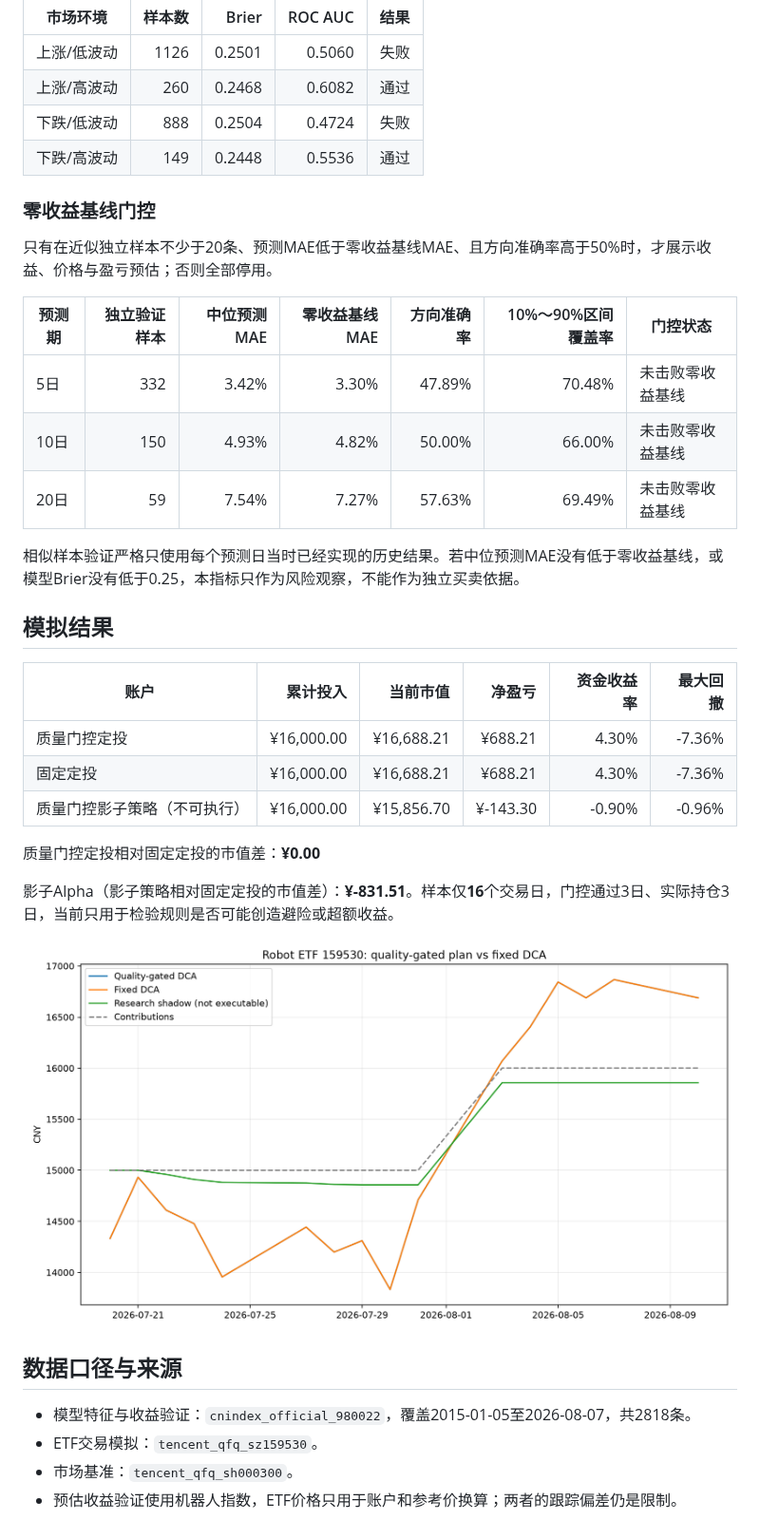
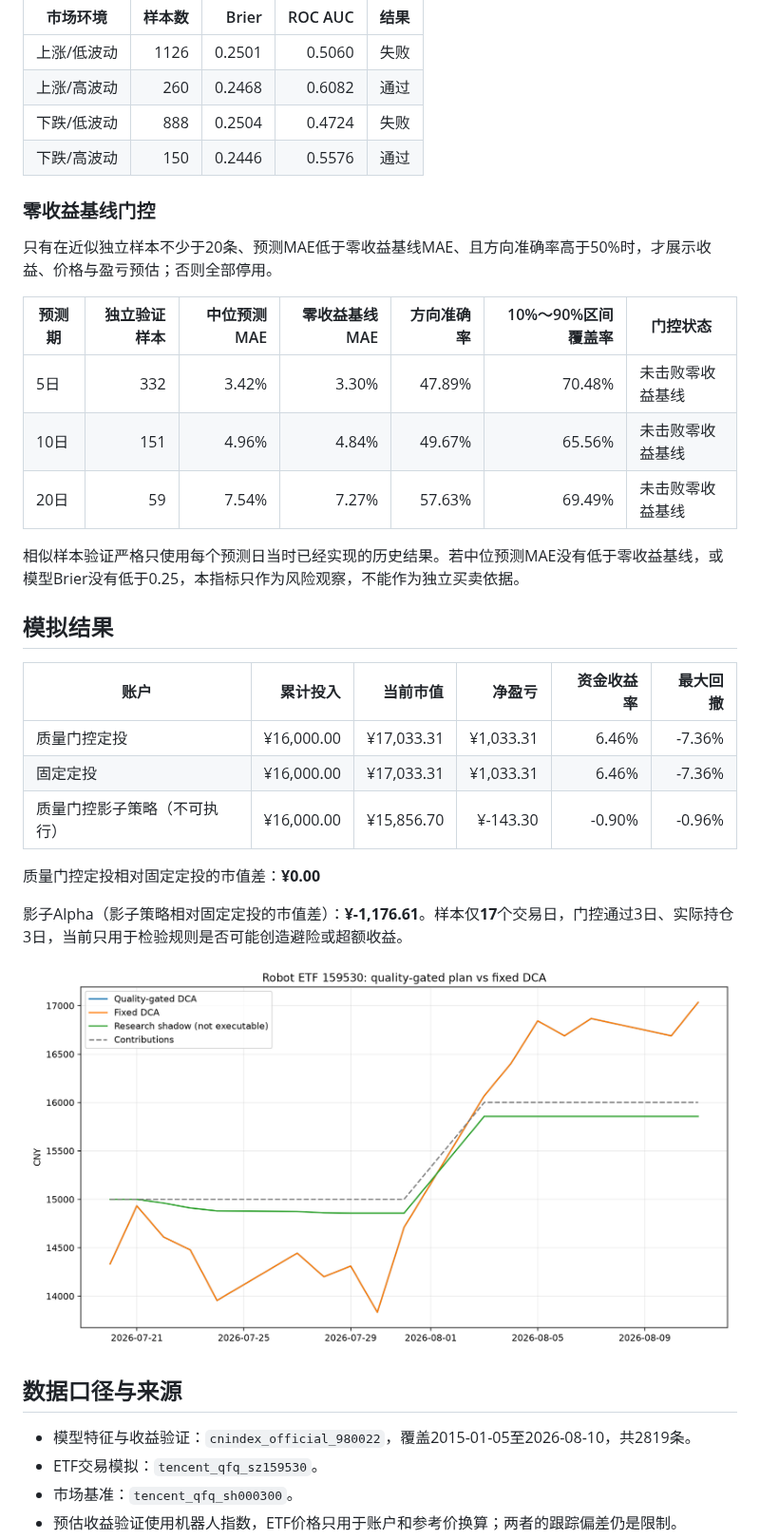
Before and after one commit to GCUeason/robot-quant, a Markdown page: reports/latest.md, the part around one of its changes. Shown at 95% size. Drawn GitHub-style; pictures changed too: reports/performance.png.

```diff
--- a/reports/latest.md
+++ b/reports/latest.md
@@ -140,7 +140,7 @@
 | 上涨/低波动 | 1126 | 0.2501 | 0.5060 | 失败 |
 | 上涨/高波动 | 260 | 0.2468 | 0.6082 | 通过 |
 | 下跌/低波动 | 888 | 0.2504 | 0.4724 | 失败 |
-| 下跌/高波动 | 149 | 0.2448 | 0.5536 | 通过 |
+| 下跌/高波动 | 150 | 0.2446 | 0.5576 | 通过 |
 
 ### 零收益基线门控
 
@@ -149,7 +149,7 @@
 | 预测期 | 独立验证样本 | 中位预测MAE | 零收益基线MAE | 方向准确率 | 10%～90%区间覆盖率 | 门控状态 |
 |---|---:|---:|---:|---:|---:|---|
 | 5日 | 332 | 3.42% | 3.30% | 47.89% | 70.48% | 未击败零收益基线 |
-| 10日 | 150 | 4.93% | 4.82% | 50.00% | 66.00% | 未击败零收益基线 |
+| 10日 | 151 | 4.96% | 4.84% | 49.67% | 65.56% | 未击败零收益基线 |
 | 20日 | 59 | 7.54% | 7.27% | 57.63% | 69.49% | 未击败零收益基线 |
 
 相似样本验证严格只使用每个预测日当时已经实现的历史结果。若中位预测MAE没有低于零收益基线，或模型Brier没有低于0.25，本指标只作为风险观察，不能作为独立买卖依据。
@@ -158,19 +158,19 @@
 
 | 账户 | 累计投入 | 当前市值 | 净盈亏 | 资金收益率 | 最大回撤 |
 |---|---:|---:|---:|---:|---:|
-| 质量门控定投 | ¥16,000.00 | ¥16,688.21 | ¥688.21 | 4.30% | -7.36% |
-| 固定定投 | ¥16,000.00 | ¥16,688.21 | ¥688.21 | 4.30% | -7.36% |
+| 质量门控定投 | ¥16,000.00 | ¥17,033.31 | ¥1,033.31 | 6.46% | -7.36% |
+| 固定定投 | ¥16,000.00 | ¥17,033.31 | ¥1,033.31 | 6.46% | -7.36% |
 | 质量门控影子策略（不可执行） | ¥16,000.00 | ¥15,856.70 | ¥-143.30 | -0.90% | -0.96% |
 
 质量门控定投相对固定定投的市值差：**¥0.00**
 
-影子Alpha（影子策略相对固定定投的市值差）：**¥-831.51**。样本仅**16**个交易日，门控通过3日、实际持仓3日，当前只用于检验规则是否可能创造避险或超额收益。
+影子Alpha（影子策略相对固定定投的市值差）：**¥-1,176.61**。样本仅**17**个交易日，门控通过3日、实际持仓3日，当前只用于检验规则是否可能创造避险或超额收益。
 
 ![累计市值对比](performance.png)
 
 ## 数据口径与来源
 
-- 模型特征与收益验证：`cnindex_official_980022`，覆盖2015-01-05至2026-08-07，共2818条。
+- 模型特征与收益验证：`cnindex_official_980022`，覆盖2015-01-05至2026-08-10，共2819条。
 - ETF交易模拟：`tencent_qfq_sz159530`。
 - 市场基准：`tencent_qfq_sh000300`。
 - 预估收益验证使用机器人指数，ETF价格只用于账户和参考价换算；两者的跟踪偏差仍是限制。
```
Also changed, not shown: other parts of reports/latest.md (+32 -32 lines), reports/robot_chain_latest.md (+9 -9 lines), reports/robot_chain_performance.png, 4 other files.
